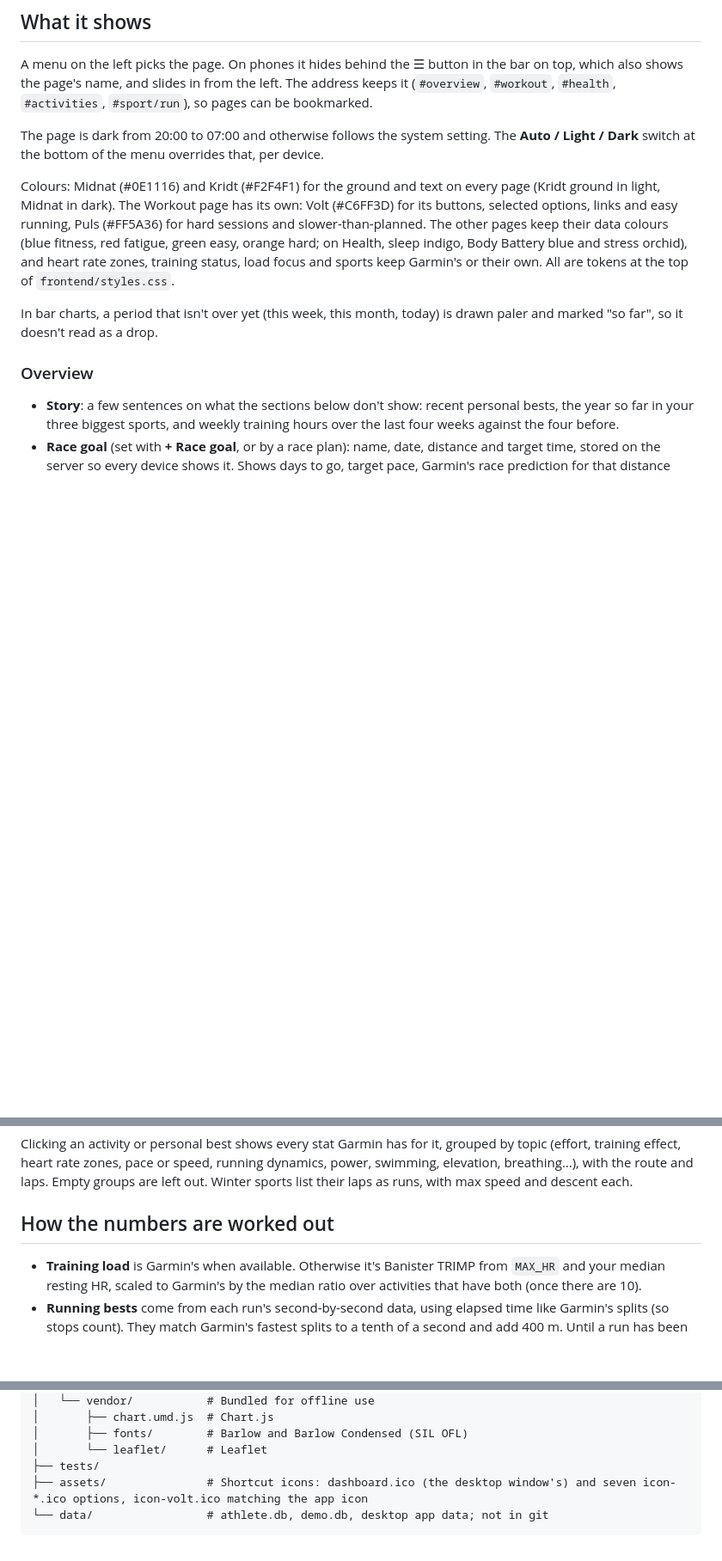
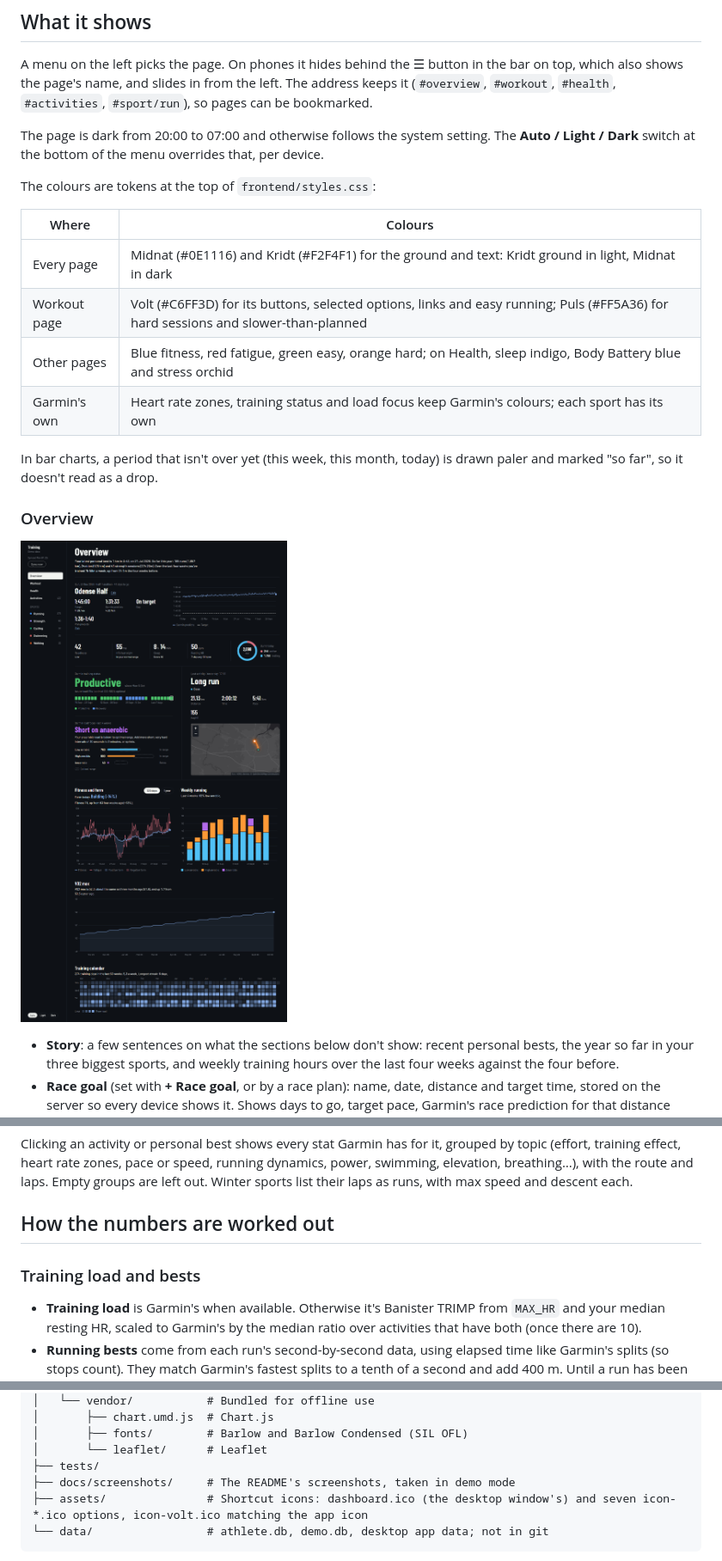
Before and after one commit to MathiKrist/Garmin-dashboard, a Markdown page: README.md, 3 parts joined by grey strips. Shown: that part at 86% size. GitHub-like rendering; pictures changed too: docs/screenshots/overview.png (added); blank space fills up the shorter version.

````diff
--- a/README.md
+++ b/README.md
@@ -42,11 +42,20 @@ A menu on the left picks the page. On phones it hides behind the ☰ button in t
 
 The page is dark from 20:00 to 07:00 and otherwise follows the system setting. The **Auto / Light / Dark** switch at the bottom of the menu overrides that, per device.
 
-Colours: Midnat (#0E1116) and Kridt (#F2F4F1) for the ground and text on every page (Kridt ground in light, Midnat in dark). The Workout page has its own: Volt (#C6FF3D) for its buttons, selected options, links and easy running, Puls (#FF5A36) for hard sessions and slower-than-planned. The other pages keep their data colours (blue fitness, red fatigue, green easy, orange hard; on Health, sleep indigo, Body Battery blue and stress orchid), and heart rate zones, training status, load focus and sports keep Garmin's or their own. All are tokens at the top of `frontend/styles.css`.
+The colours are tokens at the top of `frontend/styles.css`:
+
+| Where | Colours |
+|---|---|
+| Every page | Midnat (#0E1116) and Kridt (#F2F4F1) for the ground and text: Kridt ground in light, Midnat in dark |
+| Workout page | Volt (#C6FF3D) for its buttons, selected options, links and easy running; Puls (#FF5A36) for hard sessions and slower-than-planned |
+| Other pages | Blue fitness, red fatigue, green easy, orange hard; on Health, sleep indigo, Body Battery blue and stress orchid |
+| Garmin's own | Heart rate zones, training status and load focus keep Garmin's colours; each sport has its own |
 
 In bar charts, a period that isn't over yet (this week, this month, today) is drawn paler and marked "so far", so it doesn't read as a drop.
 
 ### Overview
+
+![The overview page, with demo data](docs/screenshots/overview.png)
 
 - **Story**: a few sentences on what the sections below don't show: recent personal bests, the year so far in your three biggest sports, and weekly training hours over the last four weeks against the four before.
 - **Race goal** (set with **+ Race goal**, or by a race plan): name, date, distance and target time, stored on the server so every device shows it. Shows days to go, target pace, Garmin's race prediction for that distance (scaled from the nearest predicted distance if needed) and the gap, the plan's projected range when a plan leads to this race, with a 6-month chart of the prediction against the target. For a week after race day it shows the result (the run's elapsed time) against the target, then goes away.
@@ -121,5 +136,7 @@ Clicking an activity or personal best shows every stat Garmin has for it, groupe
 
 ## How the numbers are worked out
 
+### Training load and bests
+
 - **Training load** is Garmin's when available. Otherwise it's Banister TRIMP from `MAX_HR` and your median resting HR, scaled to Garmin's by the median ratio over activities that have both (once there are 10).
 - **Running bests** come from each run's second-by-second data, using elapsed time like Garmin's splits (so stops count). They match Garmin's fastest splits to a tenth of a second and add 400 m. Until a run has been processed, Garmin's own splits are used.
@@ -232,6 +315,7 @@ Open the address in Chrome or Samsung Internet on the phone and choose **Install
 │       ├── fonts/        # Barlow and Barlow Condensed (SIL OFL)
 │       └── leaflet/      # Leaflet
 ├── tests/
+├── docs/screenshots/     # The README's screenshots, taken in demo mode
 ├── assets/               # Shortcut icons: dashboard.ico (the desktop window's) and seven icon-*.ico options, icon-volt.ico matching the app icon
 └── data/                 # athlete.db, demo.db, desktop app data; not in git
 ```
````
Also changed, not shown: other parts of README.md (+76 -4 lines), docs/screenshots/activities.png (added), docs/screenshots/health.png (added), docs/screenshots/workout.png (added).
